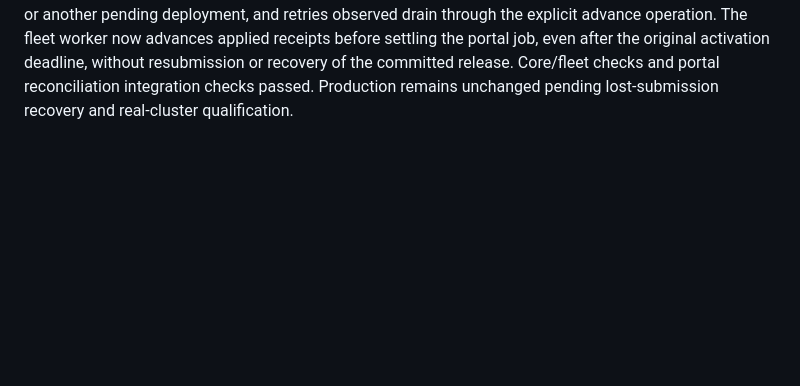
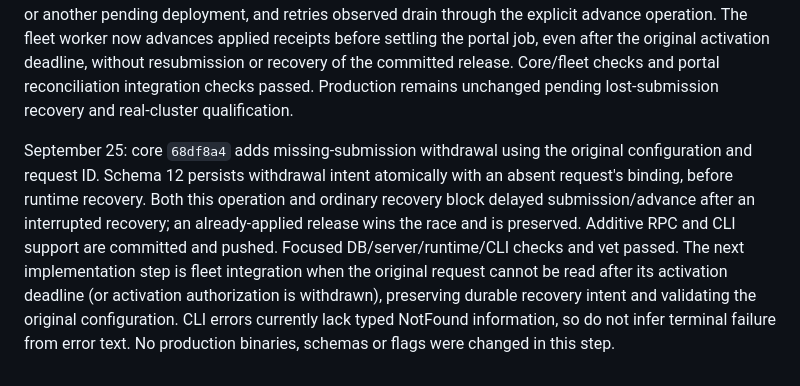
Before and after one commit to 0xivanov/self-hosted-deployer-admin-panel, a Markdown page: docs/launch/freelancer-launch-plan.md, the part around the change. GitHub-like rendering; blank space fills up the shorter version.

Commit message:
Record durable missing-submission withdrawal progress

```diff
--- a/docs/launch/freelancer-launch-plan.md
+++ b/docs/launch/freelancer-launch-plan.md
@@ -102,3 +102,5 @@ Core commit `4ca89c8` completes local reuse of a withdrawn first deployment: the
 Core commit `fe79007` adds resumable deletion for candidate-managed projects, including hidden initial withdrawals. A persistent inactive Service marker blocks new submissions until recorded candidate generations and the legacy workload are drained, routes/runtime secrets and credential/environment records are cleared, and the app is marked deleted. The Service is removed last. Zero-replica workload tombstones remain to prevent late creates; they do not consume running capacity. This requires the existing single-server writer model and a drained coordinated upgrade. Focused local checks and Linux/AMD64 builds passed. No production binaries or flags were changed.
 
 September 25: core `273999b` reclaims older candidate and legacy workload capacity after committing the new applied release. It preserves the selected generation and retained release inputs, skips stale requests or another pending deployment, and retries observed drain through the explicit advance operation. The fleet worker now advances applied receipts before settling the portal job, even after the original activation deadline, without resubmission or recovery of the committed release. Core/fleet checks and portal reconciliation integration checks passed. Production remains unchanged pending lost-submission recovery and real-cluster qualification.
+
+September 25: core `68df8a4` adds missing-submission withdrawal using the original configuration and request ID. Schema 12 persists withdrawal intent atomically with an absent request's binding, before runtime recovery. Both this operation and ordinary recovery block delayed submission/advance after an interrupted recovery; an already-applied release wins the race and is preserved. Additive RPC and CLI support are committed and pushed. Focused DB/server/runtime/CLI checks and vet passed. The next implementation step is fleet integration when the original request cannot be read after its activation deadline (or activation authorization is withdrawn), preserving durable recovery intent and validating the original configuration. CLI errors currently lack typed NotFound information, so do not infer terminal failure from error text. No production binaries, schemas or flags were changed in this step.
```
